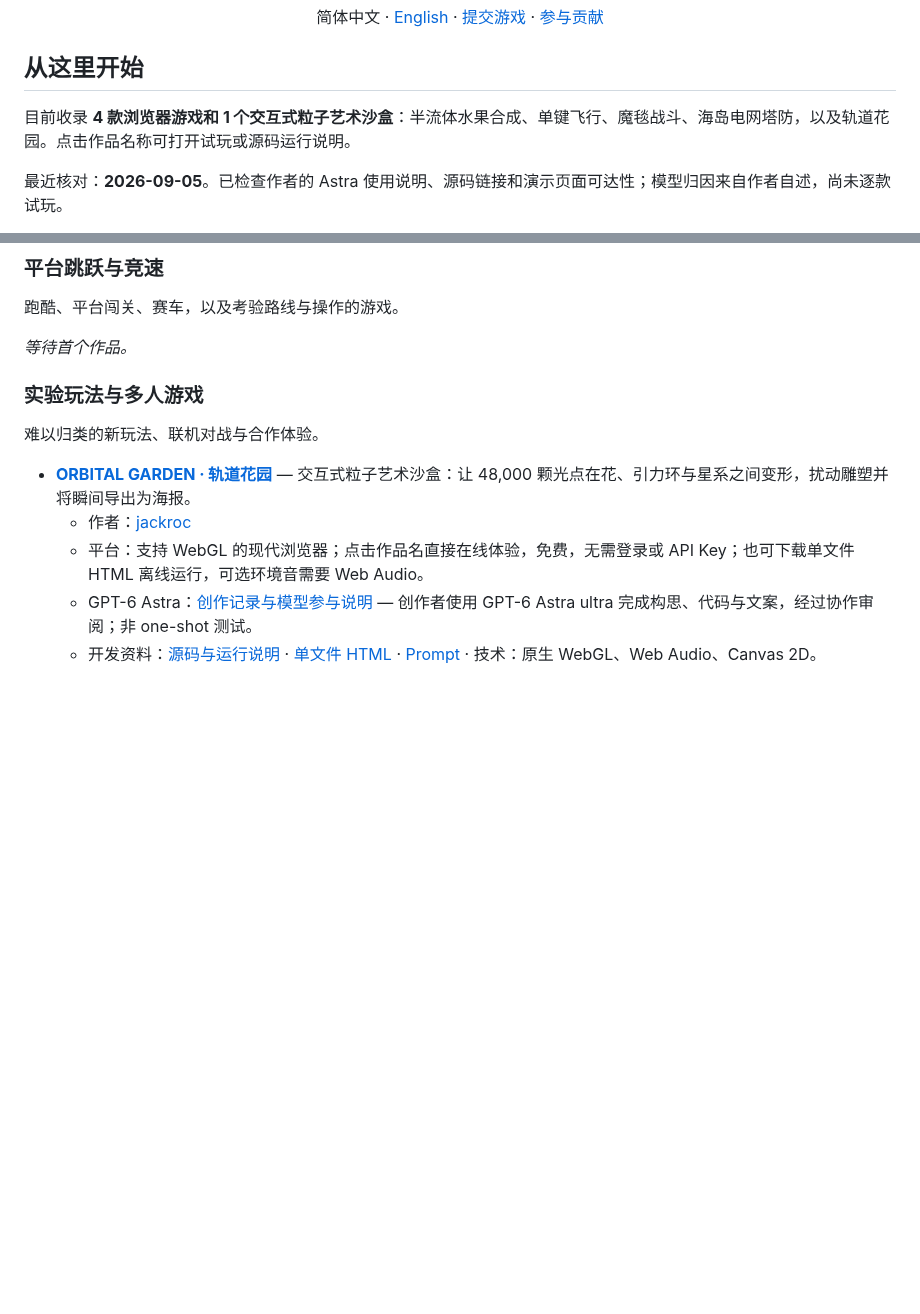
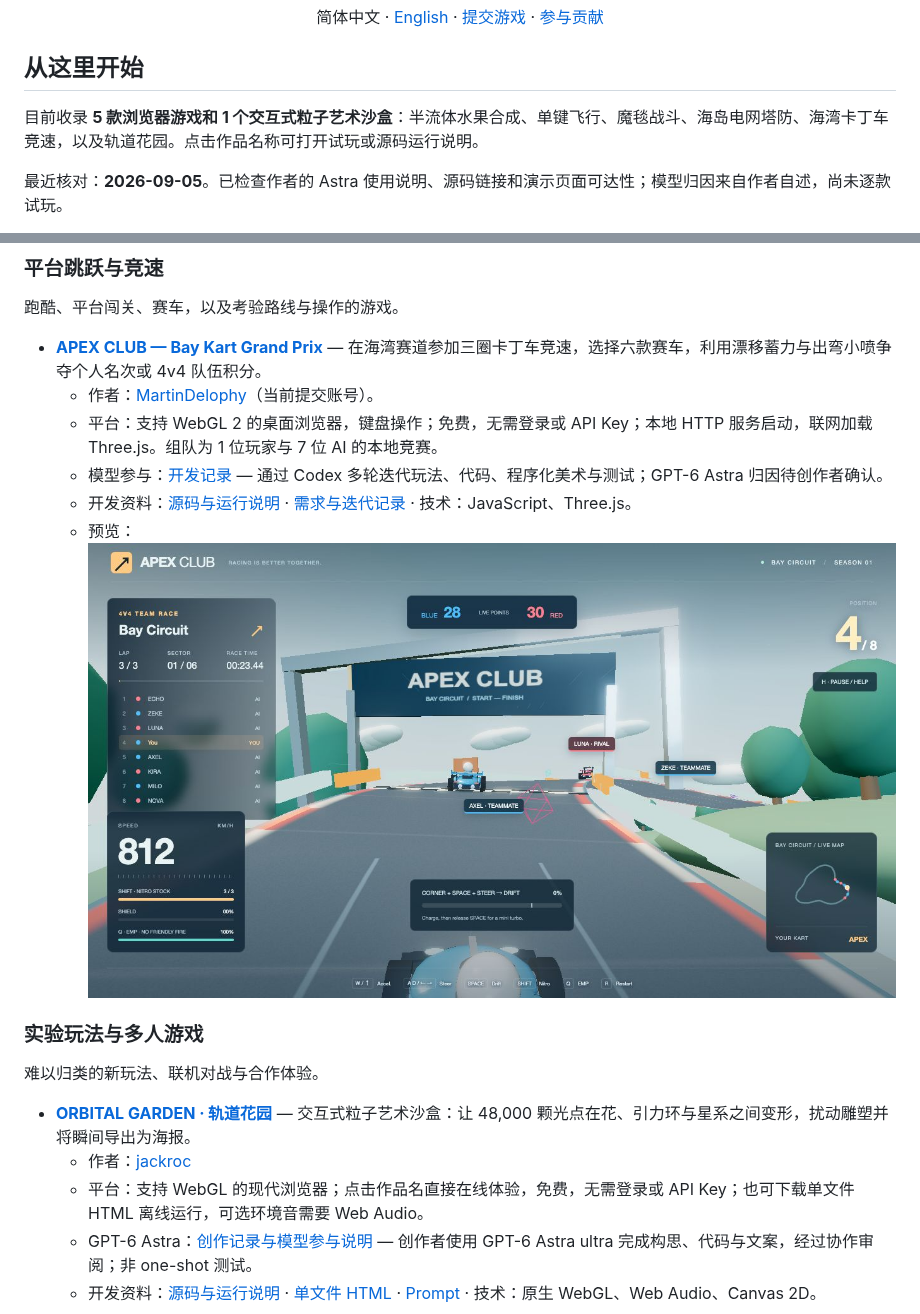
Before and after one commit to MartinDelophy/awesome-gpt-6-astra, a Markdown page: README.md, 2 parts joined by grey strips. Drawn GitHub-style; pictures changed too: assets/screenshots/apex-club/gameplay.png (added); blank space fills up the shorter version.

```diff
--- a/README.md
+++ b/README.md
@@ -16,7 +16,7 @@
 
 ## 从这里开始
 
-目前收录 **4 款浏览器游戏和 1 个交互式粒子艺术沙盒**：半流体水果合成、单键飞行、魔毯战斗、海岛电网塔防，以及轨道花园。点击作品名称可打开试玩或源码运行说明。
+目前收录 **5 款浏览器游戏和 1 个交互式粒子艺术沙盒**：半流体水果合成、单键飞行、魔毯战斗、海岛电网塔防、海湾卡丁车竞速，以及轨道花园。点击作品名称可打开试玩或源码运行说明。
 
 最近核对：**2026-09-05**。已检查作者的 Astra 使用说明、源码链接和演示页面可达性；模型归因来自作者自述，尚未逐款试玩。
 
@@ -82,7 +82,12 @@
 
 跑酷、平台闯关、赛车，以及考验路线与操作的游戏。
 
-*等待首个作品。*
+- **[APEX CLUB — Bay Kart Grand Prix](works/apex-club/README.md)** — 在海湾赛道参加三圈卡丁车竞速，选择六款赛车，利用漂移蓄力与出弯小喷争夺个人名次或 4v4 队伍积分。
+  - 作者：[MartinDelophy](https://github.com/MartinDelophy)（当前提交账号）。
+  - 平台：支持 WebGL 2 的桌面浏览器，键盘操作；免费，无需登录或 API Key；本地 HTTP 服务启动，联网加载 Three.js。组队为 1 位玩家与 7 位 AI 的本地竞赛。
+  - 模型参与：[开发记录](works/apex-club/CREATION.md) — 通过 Codex 多轮迭代玩法、代码、程序化美术与测试；GPT-6 Astra 归因待创作者确认。
+  - 开发资料：[源码与运行说明](works/apex-club/README.md) · [需求与迭代记录](works/apex-club/PROMPTS.md) · 技术：JavaScript、Three.js。
+  - 预览：![APEX CLUB 海湾赛道实机画面：卡丁车组队竞速，显示圈数、队伍积分和实时小地图。](assets/screenshots/apex-club/gameplay.png)
 
 ### 实验玩法与多人游戏
 
```
Also changed, not shown: README.en.md (+7 -2 lines), works/apex-club/CREATION.md (added, +25 -0 lines), works/apex-club/PROMPTS.md (added, +14 -0 lines), works/apex-club/README.md (added, +72 -0 lines), 9 other files.
